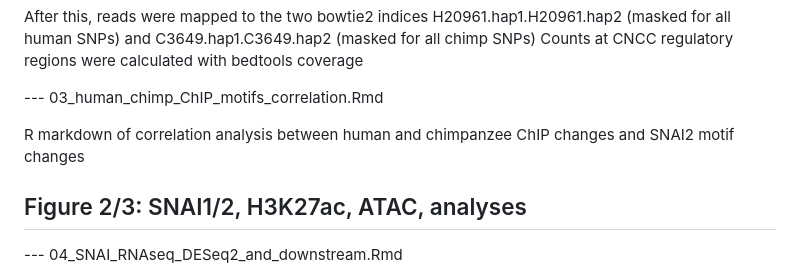
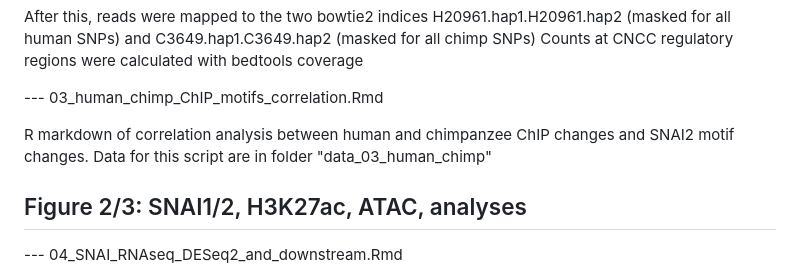
Before and after one commit to luciaichino/SNAI1-2_CNCC, a Markdown page: README.md, the part around the change. Drawn GitHub-style.

```diff
--- a/README.md
+++ b/README.md
@@ -22,7 +22,8 @@ Counts at CNCC regulatory regions were calculated with bedtools coverage
 
 --- 03_human_chimp_ChIP_motifs_correlation.Rmd
 
-R markdown of correlation analysis between human and chimpanzee ChIP changes and SNAI2 motif changes
+R markdown of correlation analysis between human and chimpanzee ChIP changes and SNAI2 motif changes.
+Data for this script are in folder "data_03_human_chimp"
 
 ## Figure 2/3: SNAI1/2, H3K27ac, ATAC, analyses
 
```
